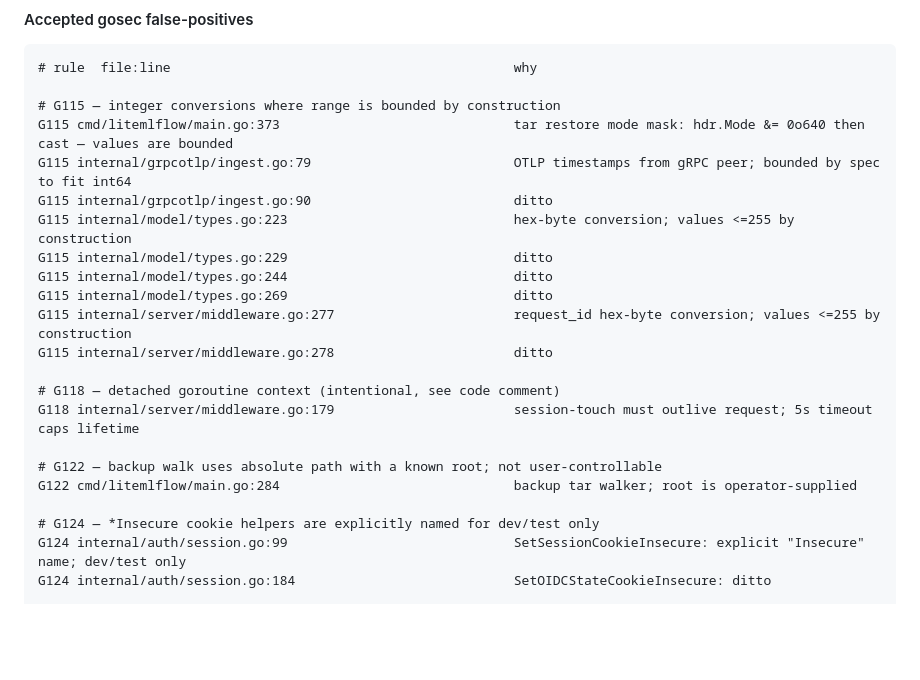
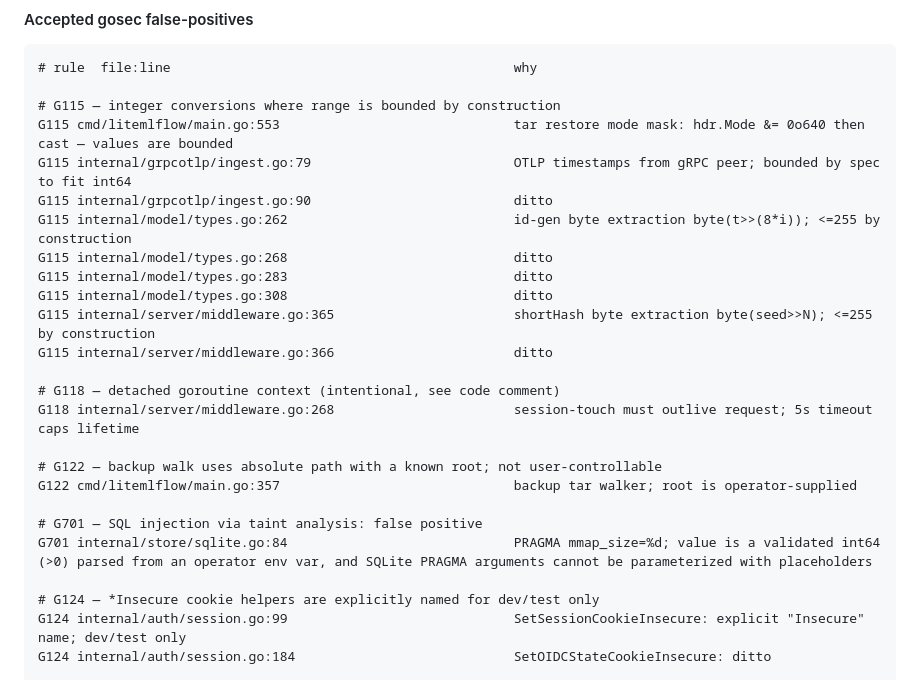
Before and after one commit to gorevds/litemlflow, a Markdown page: docs/security-audit.md, the part around the change. GitHub-like rendering; blank space fills up the shorter version.

Commit message:
docs(security): resync gosec accept-list line numbers + accept G701 PRAGMA
The gosec gate keys accepted false-positives by rule:file:line; recent edits
shifted the lines (e.g. middleware.go:277->365, main.go:373->553), so the
already-vetted G115/G118/G122 entries no longer matched and the gate failed.
Resync all line numbers to the current findings.

Also accept G701 at sqlite.go:84: 'PRAGMA mmap_size=%d' is flagged by taint
analysis, but the value is a validated int64 (>0) from an operator env var and
SQLite PRAGMA arguments cannot use ? placeholders, so fmt.Sprintf is required
and injection is impossible. No code/policy change — only the line-number sync
plus one justified addition. check_gosec passes locally (30 entries).

```diff
--- a/docs/security-audit.md
+++ b/docs/security-audit.md
@@ -69,21 +69,24 @@ Locked-in via `.github/scripts/check_gosec.py`. CI fails on any new HIGH outside
 # rule  file:line                                            why
 
 # G115 — integer conversions where range is bounded by construction
-G115 cmd/litemlflow/main.go:373                              tar restore mode mask: hdr.Mode &= 0o640 then cast — values are bounded
+G115 cmd/litemlflow/main.go:553                              tar restore mode mask: hdr.Mode &= 0o640 then cast — values are bounded
 G115 internal/grpcotlp/ingest.go:79                          OTLP timestamps from gRPC peer; bounded by spec to fit int64
 G115 internal/grpcotlp/ingest.go:90                          ditto
-G115 internal/model/types.go:223                             hex-byte conversion; values <=255 by construction
-G115 internal/model/types.go:229                             ditto
-G115 internal/model/types.go:244                             ditto
-G115 internal/model/types.go:269                             ditto
-G115 internal/server/middleware.go:277                       request_id hex-byte conversion; values <=255 by construction
-G115 internal/server/middleware.go:278                       ditto
+G115 internal/model/types.go:262                             id-gen byte extraction byte(t>>(8*i)); <=255 by construction
+G115 internal/model/types.go:268                             ditto
+G115 internal/model/types.go:283                             ditto
+G115 internal/model/types.go:308                             ditto
+G115 internal/server/middleware.go:365                       shortHash byte extraction byte(seed>>N); <=255 by construction
+G115 internal/server/middleware.go:366                       ditto
 
 # G118 — detached goroutine context (intentional, see code comment)
-G118 internal/server/middleware.go:179                       session-touch must outlive request; 5s timeout caps lifetime
+G118 internal/server/middleware.go:268                       session-touch must outlive request; 5s timeout caps lifetime
 
 # G122 — backup walk uses absolute path with a known root; not user-controllable
-G122 cmd/litemlflow/main.go:284                              backup tar walker; root is operator-supplied
+G122 cmd/litemlflow/main.go:357                              backup tar walker; root is operator-supplied
+
+# G701 — SQL injection via taint analysis: false positive
+G701 internal/store/sqlite.go:84                             PRAGMA mmap_size=%d; value is a validated int64 (>0) parsed from an operator env var, and SQLite PRAGMA arguments cannot be parameterized with placeholders
 
 # G124 — *Insecure cookie helpers are explicitly named for dev/test only
 G124 internal/auth/session.go:99                             SetSessionCookieInsecure: explicit "Insecure" name; dev/test only
```
